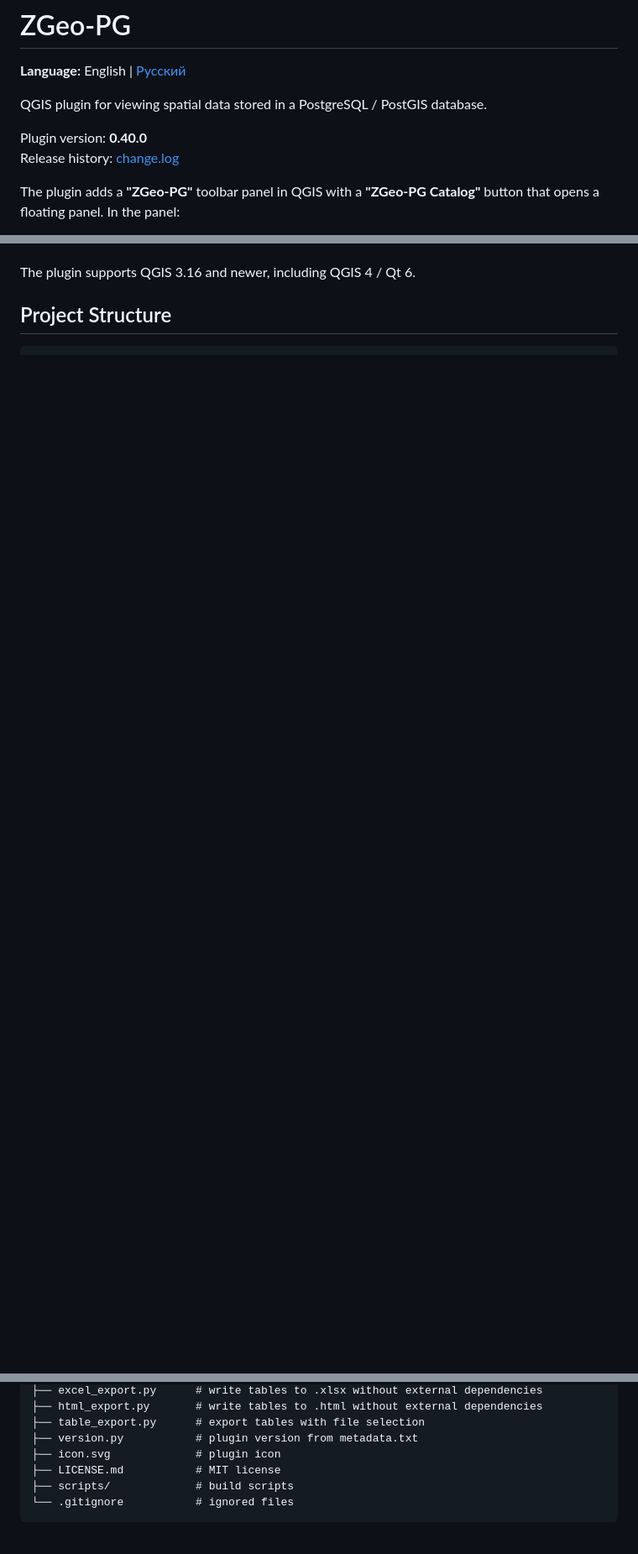
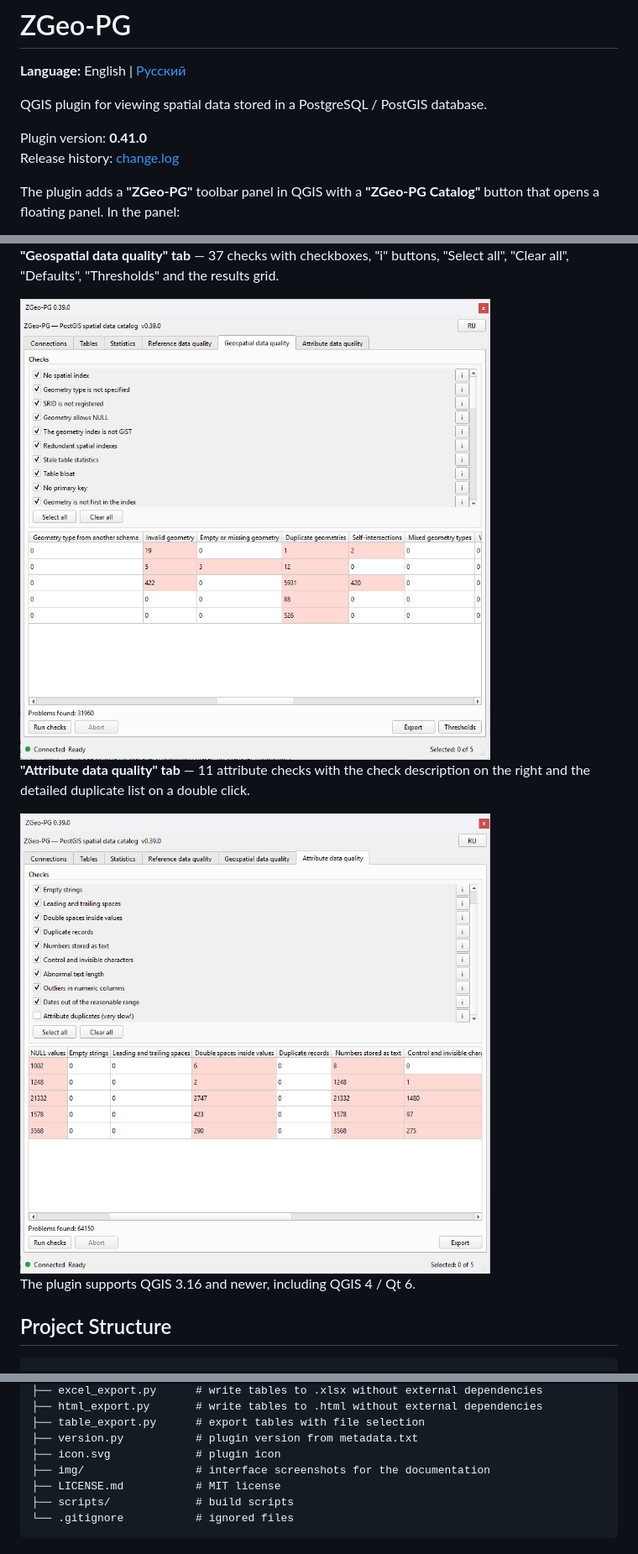
Before and after one commit to gloryvictory/zgeo-pg, a Markdown page: README_eng.md, 3 parts joined by grey strips. Shown at 84% size. GitHub-like rendering; pictures changed too: img/screen_4.png (added), img/screen_5.png (added); blank space fills up the shorter version.

```diff
--- a/README_eng.md
+++ b/README_eng.md
@@ -4,7 +4,7 @@
 
 QGIS plugin for viewing spatial data stored in a PostgreSQL / PostGIS database.
 
-Plugin version: **0.40.0**
+Plugin version: **0.41.0**
 Release history: [change.log](change.log)
 
 The plugin adds a **"ZGeo-PG"** toolbar panel in QGIS with a **"ZGeo-PG Catalog"** button that opens a floating panel. In the panel:
@@ -43,3 +57,11 @@ The plugin adds a **"ZGeo-PG"** toolbar panel in QGIS with a **"ZGeo-PG Catalog"
+**"Geospatial data quality" tab** — 37 checks with checkboxes, "i" buttons, "Select all", "Clear all", "Defaults", "Thresholds" and the results grid.
+
+<img src="img/screen_4.png" alt="Geospatial data quality tab" width="560">
+
+**"Attribute data quality" tab** — 11 attribute checks with the check description on the right and the detailed duplicate list on a double click.
+
+<img src="img/screen_5.png" alt="Attribute data quality tab" width="560">
+
 The plugin supports QGIS 3.16 and newer, including QGIS 4 / Qt 6.
 
 ## Project Structure
@@ -69,6 +91,7 @@ zgeo-pg/
 ├── table_export.py      # export tables with file selection
 ├── version.py           # plugin version from metadata.txt
 ├── icon.svg             # plugin icon
+├── img/                 # interface screenshots for the documentation
 ├── LICENSE.md           # MIT license
 ├── scripts/             # build scripts
 └── .gitignore           # ignored files
```
Also changed, not shown: other parts of README_eng.md (+15 -1 lines), README.md (+25 -2 lines), img/screen_1.png (added), img/screen_2.png (added), img/screen_3.png (added), 4 other files.
